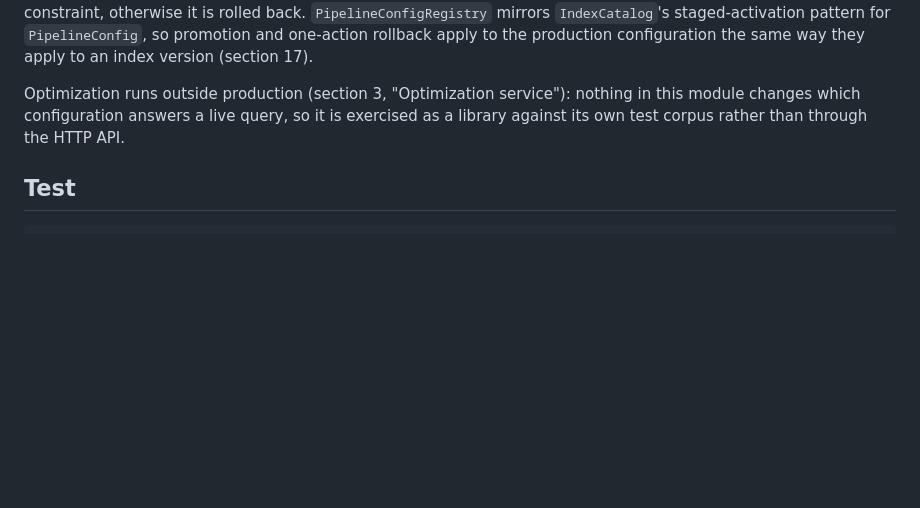
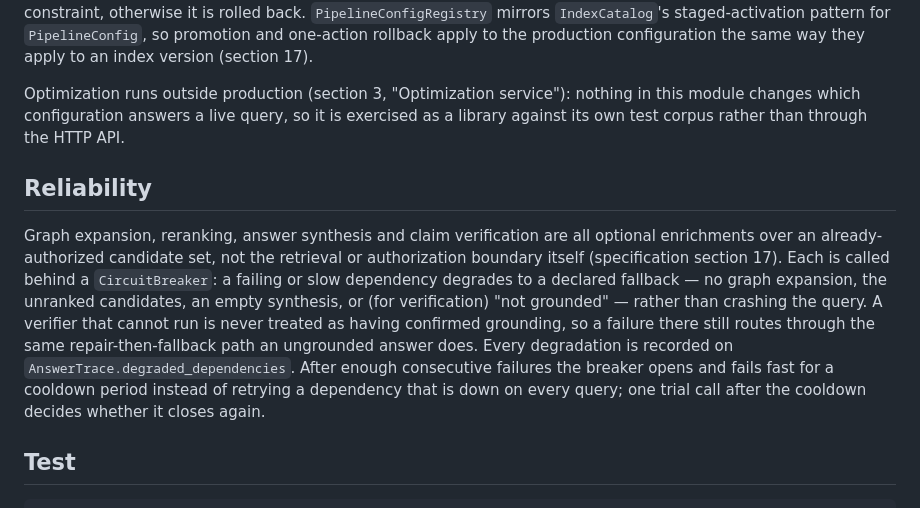
Before and after one commit to Yash-Chindam/self-optimizing-production-rag-platform, a Markdown page: README.md, the part around the change. Drawn GitHub-style; blank space fills up the shorter version.

Commit message:
docs: describe circuit breakers and declared degradation

````diff
--- a/README.md
+++ b/README.md
@@ -103,6 +103,19 @@ Optimization runs outside production (section 3, "Optimization service"): nothin
 module changes which configuration answers a live query, so it is exercised as a library
 against its own test corpus rather than through the HTTP API.
 
+## Reliability
+
+Graph expansion, reranking, answer synthesis and claim verification are all optional
+enrichments over an already-authorized candidate set, not the retrieval or authorization
+boundary itself (specification section 17). Each is called behind a `CircuitBreaker`: a failing
+or slow dependency degrades to a declared fallback — no graph expansion, the unranked
+candidates, an empty synthesis, or (for verification) "not grounded" — rather than crashing the
+query. A verifier that cannot run is never treated as having confirmed grounding, so a failure
+there still routes through the same repair-then-fallback path an ungrounded answer does. Every
+degradation is recorded on `AnswerTrace.degraded_dependencies`. After enough consecutive
+failures the breaker opens and fails fast for a cooldown period instead of retrying a dependency
+that is down on every query; one trial call after the cooldown decides whether it closes again.
+
 ## Test
 
 ```bash
````
